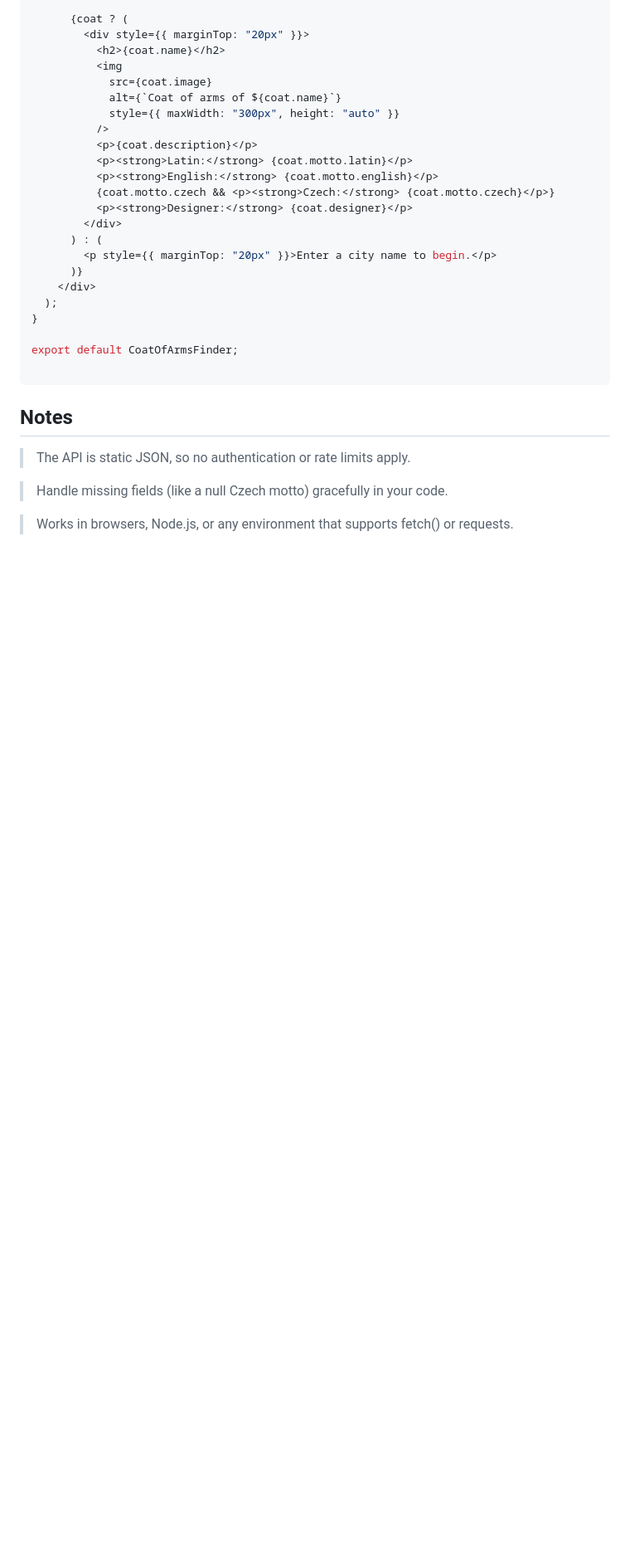
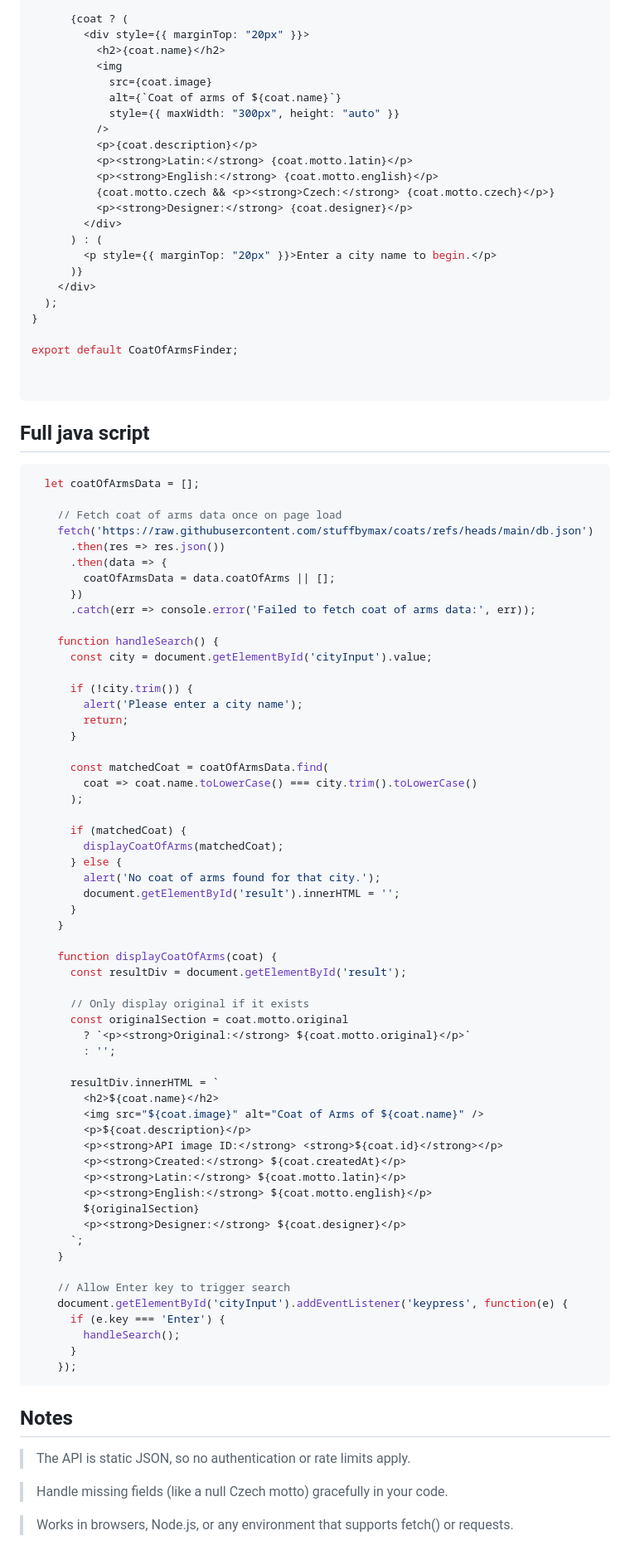
Before and after one commit to stuffbymax/coats, a Markdown page: README.md, the part around the change. Shown at 83% size. Drawn GitHub-style; blank space fills up the shorter version.

Commit message:
Add JavaScript code for coat of arms search functionality
Added JavaScript code for fetching and displaying coat of arms data based on city input.

````diff
--- a/README.md
+++ b/README.md
@@ -137,8 +137,68 @@ function CoatOfArmsFinder() {
 
 export default CoatOfArmsFinder;
 
+
 ```
+## Full java script
+```js
+  let coatOfArmsData = [];
 
+    // Fetch coat of arms data once on page load
+    fetch('https://raw.githubusercontent.com/stuffbymax/coats/refs/heads/main/db.json')
+      .then(res => res.json())
+      .then(data => {
+        coatOfArmsData = data.coatOfArms || [];
+      })
+      .catch(err => console.error('Failed to fetch coat of arms data:', err));
+
+    function handleSearch() {
+      const city = document.getElementById('cityInput').value;
+
+      if (!city.trim()) {
+        alert('Please enter a city name');
+        return;
+      }
+
+      const matchedCoat = coatOfArmsData.find(
+        coat => coat.name.toLowerCase() === city.trim().toLowerCase()
+      );
+
+      if (matchedCoat) {
+        displayCoatOfArms(matchedCoat);
+      } else {
+        alert('No coat of arms found for that city.');
+        document.getElementById('result').innerHTML = '';
+      }
+    }
+
+    function displayCoatOfArms(coat) {
+      const resultDiv = document.getElementById('result');
+
+      // Only display original if it exists
+      const originalSection = coat.motto.original
+        ? `<p><strong>Original:</strong> ${coat.motto.original}</p>`
+        : '';
+
+      resultDiv.innerHTML = `
+        <h2>${coat.name}</h2>
+        <img src="${coat.image}" alt="Coat of Arms of ${coat.name}" />
+        <p>${coat.description}</p>
+        <p><strong>API image ID:</strong> <strong>${coat.id}</strong></p>
+        <p><strong>Created:</strong> ${coat.createdAt}</p>
+        <p><strong>Latin:</strong> ${coat.motto.latin}</p>
+        <p><strong>English:</strong> ${coat.motto.english}</p>
+        ${originalSection}
+        <p><strong>Designer:</strong> ${coat.designer}</p>
+      `;
+    }
+
+    // Allow Enter key to trigger search
+    document.getElementById('cityInput').addEventListener('keypress', function(e) {
+      if (e.key === 'Enter') {
+        handleSearch();
+      }
+    });
+```
 ## Notes
 
 > The API is static JSON, so no authentication or rate limits apply.
````
